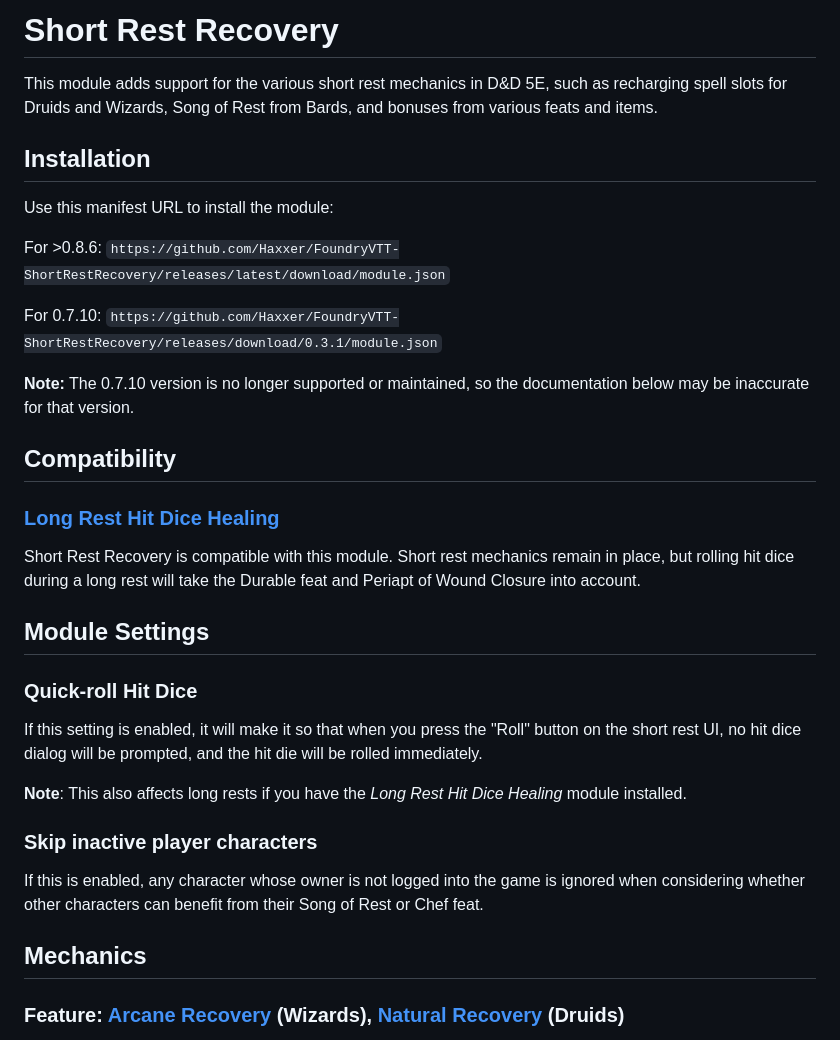
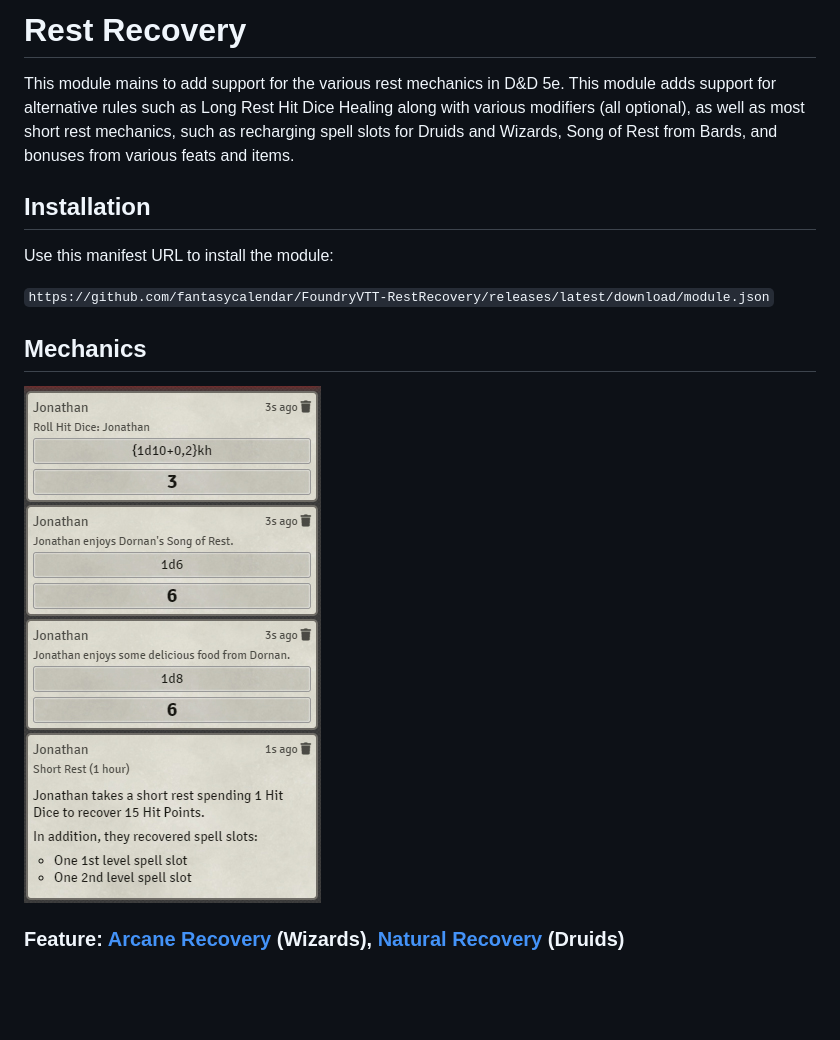
Before and after one commit to roth-michael/FoundryVTT-RestRecovery, a Markdown page: README.md, the part around the change printed below. Rendered like a GitHub page; pictures changed too: docs/all-together-now.jpg (added); blank space fills up the shorter version.

```diff
--- a/README.md
+++ b/README.md
@@ -1,33 +1,14 @@
-# Short Rest Recovery
-This module adds support for the various short rest mechanics in D&D 5E, such as recharging spell slots for Druids and Wizards, Song of Rest from Bards, and bonuses from various feats and items.
+# Rest Recovery
+This module mains to add support for the various rest mechanics in D&D 5e. This module adds support for alternative rules such as Long Rest Hit Dice Healing along with various modifiers (all optional), as well as most short rest mechanics, such as recharging spell slots for Druids and Wizards, Song of Rest from Bards, and bonuses from various feats and items.
 
 ## Installation
 Use this manifest URL to install the module:
 
-For >0.8.6:
-`https://github.com/Haxxer/FoundryVTT-ShortRestRecovery/releases/latest/download/module.json`
-
-For 0.7.10:
-`https://github.com/Haxxer/FoundryVTT-ShortRestRecovery/releases/download/0.3.1/module.json`
-
-**Note:** The 0.7.10 version is no longer supported or maintained, so the documentation below may be inaccurate for that version.
-
-## Compatibility
-
-### [Long Rest Hit Dice Healing](https://github.com/schultzcole/FVTT-Long-Rest-HD-Healing-5e)
-
-Short Rest Recovery is compatible with this module. Short rest mechanics remain in place, but rolling hit dice during a long rest will take the Durable feat and Periapt of Wound Closure into account.
-
-## Module Settings
-### Quick-roll Hit Dice
-If this setting is enabled, it will make it so that when you press the "Roll" button on the short rest UI, no hit dice dialog will be prompted, and the hit die will be rolled immediately.
-
-**Note**: This also affects long rests if you have the *Long Rest Hit Dice Healing* module installed.
-
-### Skip inactive player characters
-If this is enabled, any character whose owner is not logged into the game is ignored when considering whether other characters can benefit from their Song of Rest or Chef feat.
+`https://github.com/fantasycalendar/FoundryVTT-RestRecovery/releases/latest/download/module.json`
 
 ## Mechanics
+
+![Image of a Fighter/Wizard multiclass with the Durable feat, Periapt of Wound Closure, and Arcane Recovery, in a party with a Bard with Song of Rest and the Chef feat](docs/all-together-now.jpg)
 
 ### Feature: [Arcane Recovery](https://www.dndbeyond.com/classes/wizard#ArcaneRecovery-411) (Wizards), [Natural Recovery](https://www.dndbeyond.com/classes/druid#CircleoftheLand) (Druids)
 
```
Also changed, not shown: other parts of README.md (+1 -17 lines), docs/short-rest-dialog.jpg (added), 8 other files.
